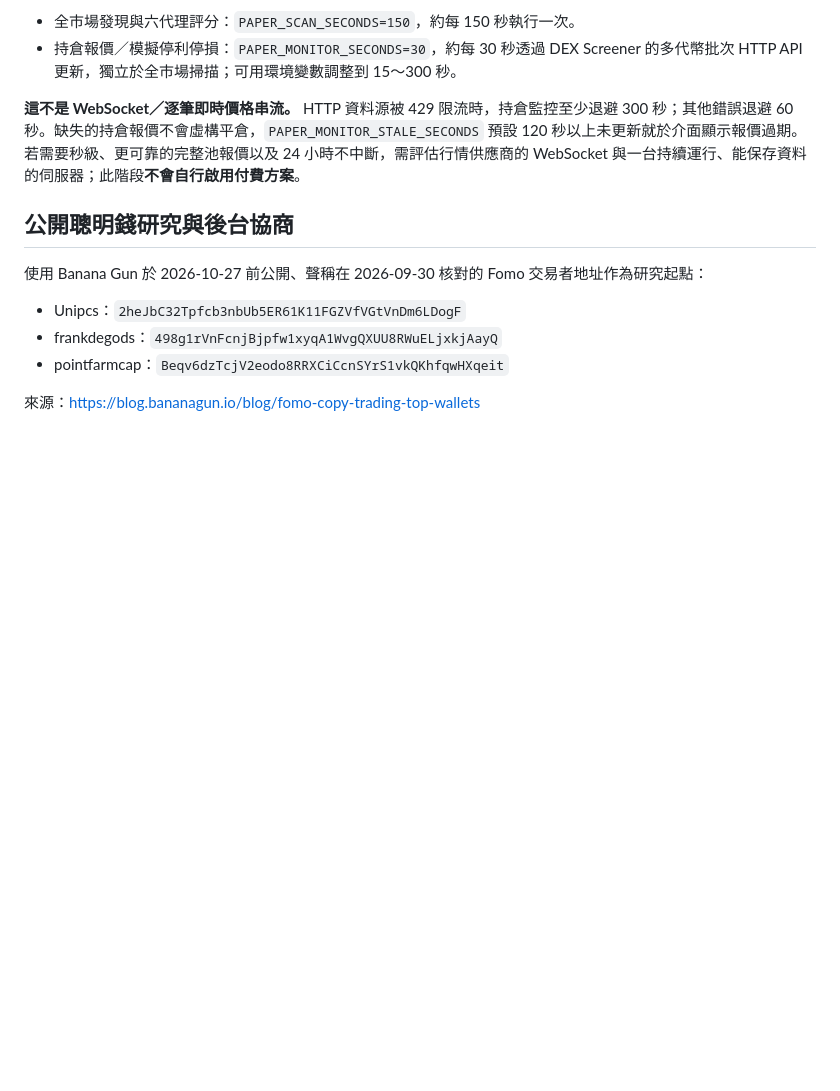
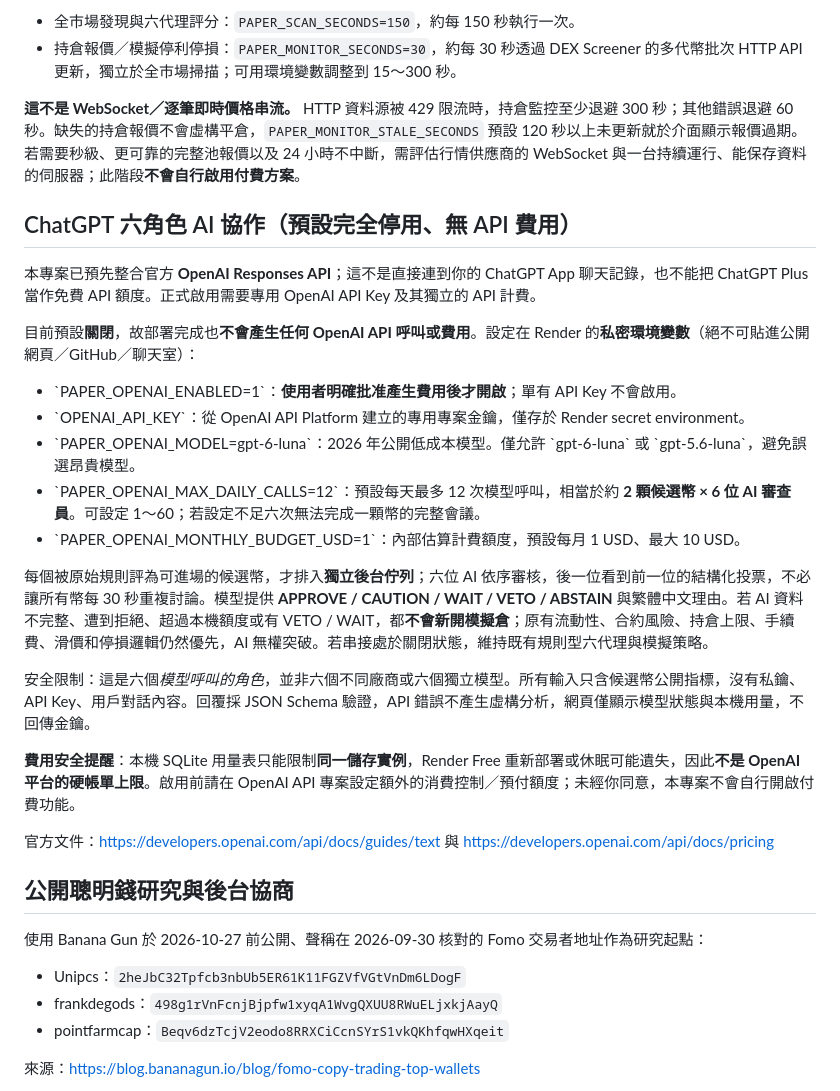
Before and after one commit to Cks120091/-okx-usdt-radar, a Markdown page: README.md, the part around the change. GitHub-like rendering; blank space fills up the shorter version.

Commit message:
docs(paper): OpenAI opt-in key and cost safety, six serial roles, no Plus API entitlement

```diff
--- a/README.md
+++ b/README.md
@@ -38,6 +38,26 @@
 - 持倉報價／模擬停利停損：`PAPER_MONITOR_SECONDS=30`，約每 30 秒透過 DEX Screener 的多代幣批次 HTTP API 更新，獨立於全市場掃描；可用環境變數調整到 15～300 秒。
 
 **這不是 WebSocket／逐筆即時價格串流。** HTTP 資料源被 429 限流時，持倉監控至少退避 300 秒；其他錯誤退避 60 秒。缺失的持倉報價不會虛構平倉，`PAPER_MONITOR_STALE_SECONDS` 預設 120 秒以上未更新就於介面顯示報價過期。若需要秒級、更可靠的完整池報價以及 24 小時不中斷，需評估行情供應商的 WebSocket 與一台持續運行、能保存資料的伺服器；此階段**不會自行啟用付費方案**。
+
+## ChatGPT 六角色 AI 協作（預設完全停用、無 API 費用）
+
+本專案已預先整合官方 **OpenAI Responses API**；這不是直接連到你的 ChatGPT App 聊天記錄，也不能把 ChatGPT Plus 當作免費 API 額度。正式啟用需要專用 OpenAI API Key 及其獨立的 API 計費。
+
+目前預設**關閉**，故部署完成也**不會產生任何 OpenAI API 呼叫或費用**。設定在 Render 的**私密環境變數**（絕不可貼進公開網頁／GitHub／聊天室）：
+
+- \`PAPER_OPENAI_ENABLED=1\`：**使用者明確批准產生費用後才開啟**；單有 API Key 不會啟用。
+- \`OPENAI_API_KEY\`：從 OpenAI API Platform 建立的專用專案金鑰，僅存於 Render secret environment。
+- \`PAPER_OPENAI_MODEL=gpt-6-luna\`：2026 年公開低成本模型。僅允許 \`gpt-6-luna\` 或 \`gpt-5.6-luna\`，避免誤選昂貴模型。
+- \`PAPER_OPENAI_MAX_DAILY_CALLS=12\`：預設每天最多 12 次模型呼叫，相當於約 **2 顆候選幣 × 6 位 AI 審查員**。可設定 1～60；若設定不足六次無法完成一顆幣的完整會議。
+- \`PAPER_OPENAI_MONTHLY_BUDGET_USD=1\`：內部估算計費額度，預設每月 1 USD、最大 10 USD。
+
+每個被原始規則評為可進場的候選幣，才排入**獨立後台佇列**；六位 AI 依序審核，後一位看到前一位的結構化投票，不必讓所有幣每 30 秒重複討論。模型提供 **APPROVE / CAUTION / WAIT / VETO / ABSTAIN** 與繁體中文理由。若 AI 資料不完整、遭到拒絕、超過本機額度或有 VETO / WAIT，都**不會新開模擬倉**；原有流動性、合約風險、持倉上限、手續費、滑價和停損邏輯仍然優先，AI 無權突破。若串接處於關閉狀態，維持既有規則型六代理與模擬策略。
+
+安全限制：這是六個*模型呼叫的角色*，並非六個不同廠商或六個獨立模型。所有輸入只含候選幣公開指標，沒有私鑰、API Key、用戶對話內容。回覆採 JSON Schema 驗證，API 錯誤不產生虛構分析，網頁僅顯示模型狀態與本機用量，不回傳金鑰。
+
+**費用安全提醒**：本機 SQLite 用量表只能限制**同一儲存實例**，Render Free 重新部署或休眠可能遺失，因此**不是 OpenAI 平台的硬帳單上限**。啟用前請在 OpenAI API 專案設定額外的消費控制／預付額度；未經你同意，本專案不會自行開啟付費功能。
+
+官方文件：https://developers.openai.com/api/docs/guides/text 與 https://developers.openai.com/api/docs/pricing
 
 ## 公開聰明錢研究與後台協商
 
```
